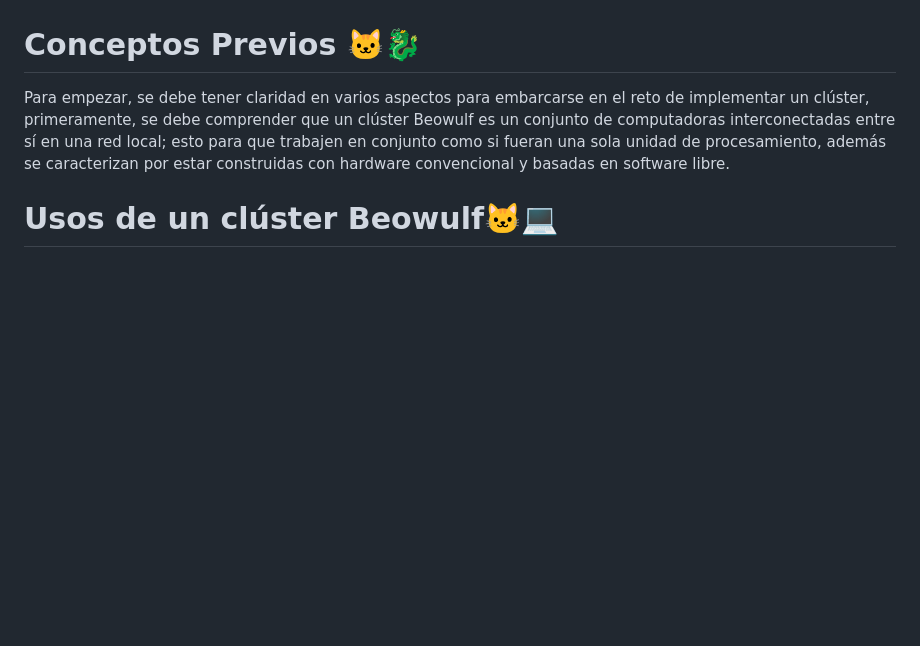
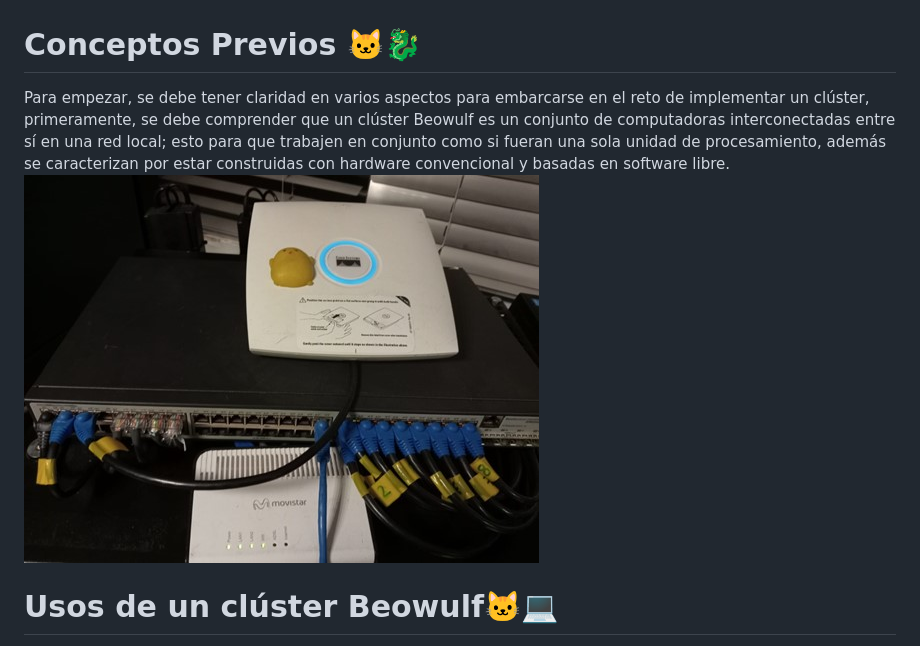
Before and after one commit to JhonathanBaron/Cluster-Basado-en-Green-Computing, a Markdown page: Conceptos_Previos.md, the part around the change. GitHub-like rendering; blank space fills up the shorter version.

```diff
--- a/Conceptos_Previos.md
+++ b/Conceptos_Previos.md
@@ -3,7 +3,7 @@ Para empezar, se debe tener claridad en varios aspectos para embarcarse en el re
 primeramente, se debe comprender que un clúster Beowulf es un conjunto de computadoras interconectadas entre sí
 en una red local; esto para que trabajen en conjunto como si fueran una sola unidad de procesamiento, además se
 caracterizan por estar construidas con hardware convencional y basadas en software libre.
-
+![hola](https://github.com/JhonathanBaron/Cluster-Basado-en-Green-Computing/blob/4973f38a5771ed0d60ce929e6813a7be19697931/Imagenes/apartado_redes.jpg)
 # Usos de un clúster Beowulf🐱‍💻
 Las aplicaciones de esta tecnología son muy variadas, puesto que permiten resolver problemas que requieren gran
 capacidad como recursos de cómputo; por lo cual son útiles en:
```
